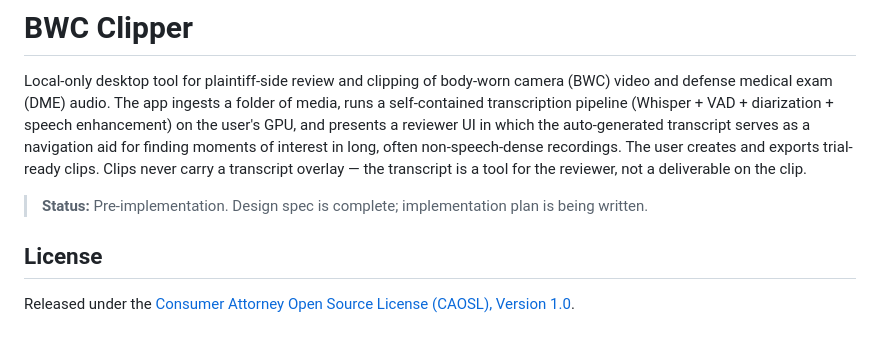
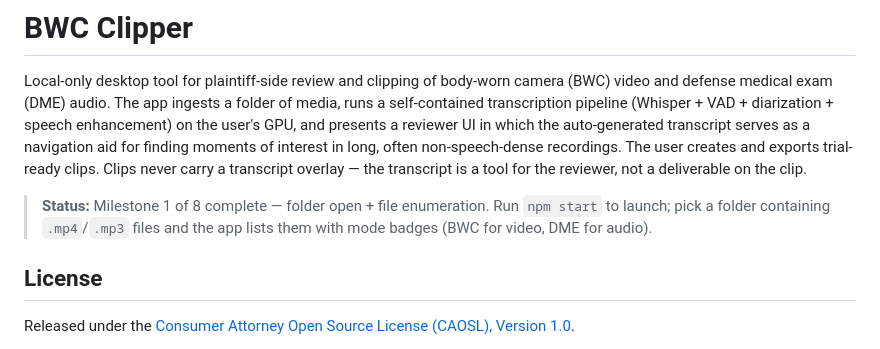
Before and after one commit to ignavusignarus/BWC-DME-Reviewer, a Markdown page: README.md, the part around the change. GitHub-like rendering.

Commit message:
docs: update status to M1 complete

```diff
--- a/README.md
+++ b/README.md
@@ -2,7 +2,7 @@
 
 Local-only desktop tool for plaintiff-side review and clipping of body-worn camera (BWC) video and defense medical exam (DME) audio. The app ingests a folder of media, runs a self-contained transcription pipeline (Whisper + VAD + diarization + speech enhancement) on the user's GPU, and presents a reviewer UI in which the auto-generated transcript serves as a navigation aid for finding moments of interest in long, often non-speech-dense recordings. The user creates and exports trial-ready clips. Clips never carry a transcript overlay — the transcript is a tool for the reviewer, not a deliverable on the clip.
 
-> **Status:** Pre-implementation. Design spec is complete; implementation plan is being written.
+> **Status:** Milestone 1 of 8 complete — folder open + file enumeration. Run `npm start` to launch; pick a folder containing `.mp4`/`.mp3` files and the app lists them with mode badges (BWC for video, DME for audio).
 
 ## License
 
```
